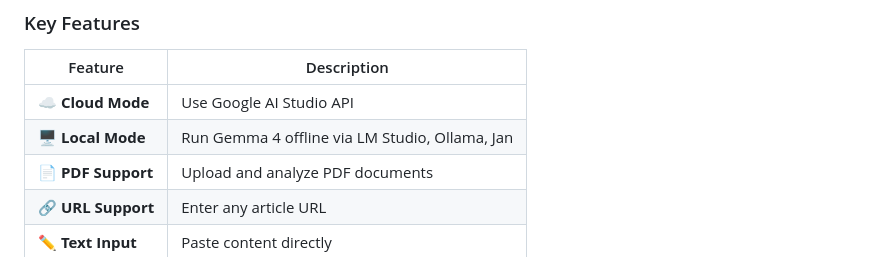
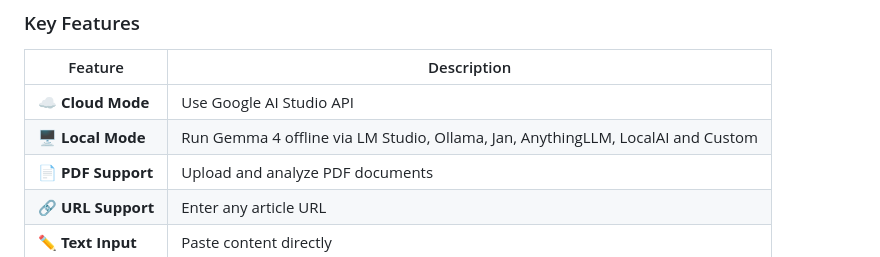
Before and after one commit to Sultan11Alkhazraji/Applied2U, a Markdown page: README.md, the part around one of its changes. Rendered like a GitHub page.

```diff
--- a/README.md
+++ b/README.md
@@ -28,7 +28,7 @@ Applied2u is a web application that extracts key insights from any content (arti
 | Feature | Description |
 |---------|-------------|
 | ☁️ **Cloud Mode** | Use Google AI Studio API |
-| 🖥️ **Local Mode** | Run Gemma 4 offline via LM Studio, Ollama, Jan |
+| 🖥️ **Local Mode** | Run Gemma 4 offline via LM Studio, Ollama, Jan, AnythingLLM, LocalAI and Custom |
 | 📄 **PDF Support** | Upload and analyze PDF documents |
 | 🔗 **URL Support** | Enter any article URL |
 | ✏️ **Text Input** | Paste content directly |
```
Also changed, not shown: other parts of README.md (+1 -1 lines).
